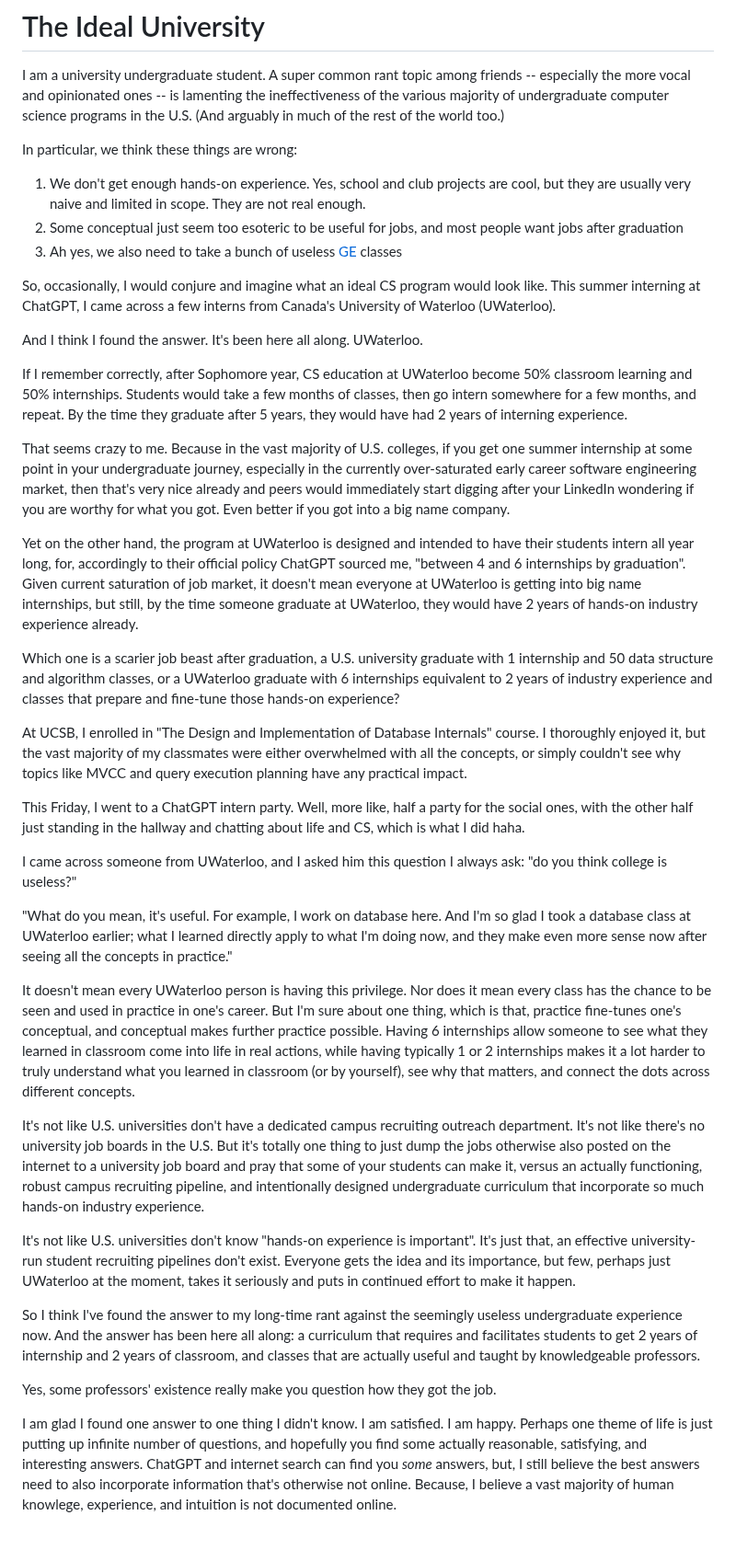
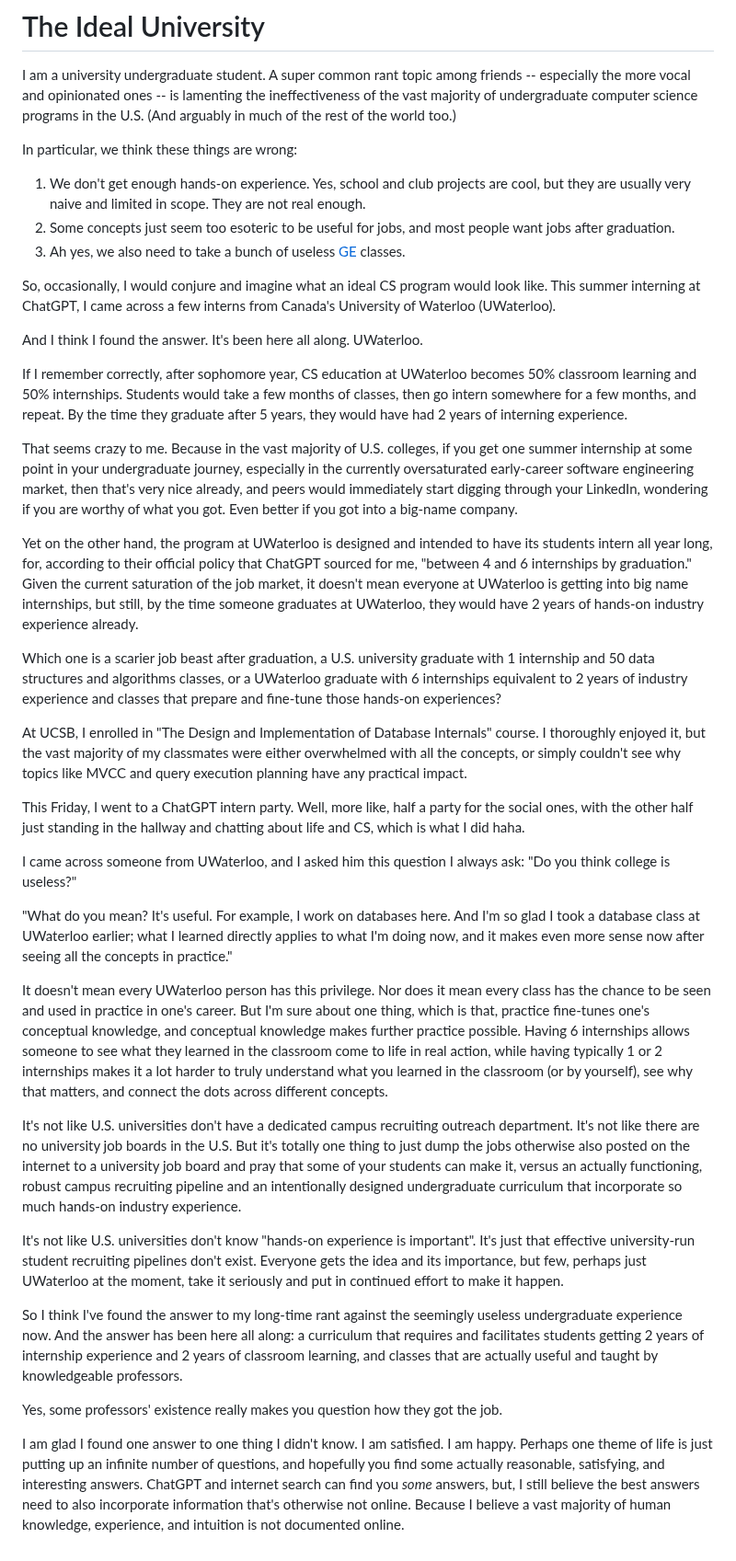
Before and after one commit to iamjiamingliu/iamjiamingliu.com, a Markdown page: blogs/the-ideal-university.md, the part around the change. Shown at 92% size. Rendered like a GitHub page.

Commit message:
grammar fix

```diff
--- a/blogs/the-ideal-university.md
+++ b/blogs/the-ideal-university.md
@@ -13,44 +13,44 @@ updated_at: 2026-07-26 11:17:57
 I am a university undergraduate student.
 A super common rant topic among friends
 -- especially the more vocal and opinionated ones --
-is lamenting the ineffectiveness of the various majority of undergraduate computer science programs in the U.S.
+is lamenting the ineffectiveness of the vast majority of undergraduate computer science programs in the U.S.
 (And arguably in much of the rest of the world too.)
 
 In particular, we think these things are wrong:
 
 1. We don't get enough hands-on experience. Yes, school and club projects are cool, but they are usually very naive and limited in scope. They are not real enough.
-2. Some conceptual just seem too esoteric to be useful for jobs, and most people want jobs after graduation
-3. Ah yes, we also need to take a bunch of useless [GE](/blogs/on-university-general-education.md) classes
+2. Some concepts just seem too esoteric to be useful for jobs, and most people want jobs after graduation.
+3. Ah yes, we also need to take a bunch of useless [GE](/blogs/on-university-general-education.md) classes.
 
 So, occasionally, I would conjure and imagine what an ideal CS program would look like.
 This summer interning at ChatGPT, I came across a few interns from Canada's University of Waterloo (UWaterloo).
 
 And I think I found the answer. It's been here all along. UWaterloo.
 
-If I remember correctly, after Sophomore year,
-CS education at UWaterloo become 50% classroom learning and 50% internships.
+If I remember correctly, after sophomore year,
+CS education at UWaterloo becomes 50% classroom learning and 50% internships.
 Students would take a few months of classes, then go intern somewhere for a few months, and repeat.
 By the time they graduate after 5 years, they would have had 2 years of interning experience.
 
 That seems crazy to me.
 Because in the vast majority of U.S. colleges,
 if you get one summer internship at some point in your undergraduate journey,
-especially in the currently over-saturated early career software engineering market,
-then that's very nice already and peers would immediately start digging after your LinkedIn wondering if you are worthy for what you got.
-Even better if you got into a big name company.
+especially in the currently oversaturated early-career software engineering market,
+then that's very nice already, and peers would immediately start digging through your LinkedIn, wondering if you are worthy of what you got.
+Even better if you got into a big-name company.
 
 Yet on the other hand,
-the program at UWaterloo is designed and intended to have their students intern all year long,
-for, accordingly to their official policy ChatGPT sourced me, "between 4 and 6 internships by graduation".
-Given current saturation of job market,
+the program at UWaterloo is designed and intended to have its students intern all year long,
+for, according to their official policy that ChatGPT sourced for me, "between 4 and 6 internships by graduation."
+Given the current saturation of the job market,
 it doesn't mean everyone at UWaterloo is getting into big name internships,
 but still,
-by the time someone graduate at UWaterloo,
+by the time someone graduates at UWaterloo,
 they would have 2 years of hands-on industry experience already.
 
 Which one is a scarier job beast after graduation,
-a U.S. university graduate with 1 internship and 50 data structure and algorithm classes,
-or a UWaterloo graduate with 6 internships equivalent to 2 years of industry experience and classes that prepare and fine-tune those hands-on experience?
+a U.S. university graduate with 1 internship and 50 data structures and algorithms classes,
+or a UWaterloo graduate with 6 internships equivalent to 2 years of industry experience and classes that prepare and fine-tune those hands-on experiences?
 
 At UCSB, I enrolled in "The Design and Implementation of Database Internals" course.
 I thoroughly enjoyed it, but the vast majority of my classmates were either overwhelmed with all the concepts,
@@ -62,44 +62,44 @@ with the other half just standing in the hallway and chatting about life and CS,
 
 I came across someone from UWaterloo,
 and I asked him this question I always ask:
-"do you think college is useless?"
+"Do you think college is useless?"
 
-"What do you mean, it's useful. For example, I work on database here. And I'm so glad I took a database class at UWaterloo earlier; what I learned directly apply to what I'm doing now, and they make even more sense now after seeing all the concepts in practice."
+"What do you mean? It's useful. For example, I work on databases here. And I'm so glad I took a database class at UWaterloo earlier; what I learned directly applies to what I'm doing now, and it makes even more sense now after seeing all the concepts in practice."
 
-It doesn't mean every UWaterloo person is having this privilege.
+It doesn't mean every UWaterloo person has this privilege.
 Nor does it mean every class has the chance to be seen and used in practice in one's career.
 But I'm sure about one thing,
 which is that,
-practice fine-tunes one's conceptual,
-and conceptual makes further practice possible.
-Having 6 internships allow someone to see what they learned in classroom come into life in real actions,
-while having typically 1 or 2 internships makes it a lot harder to truly understand what you learned in classroom (or by yourself), see why that matters, and connect the dots across different concepts.
+practice fine-tunes one's conceptual knowledge,
+and conceptual knowledge makes further practice possible.
+Having 6 internships allows someone to see what they learned in the classroom come to life in real action,
+while having typically 1 or 2 internships makes it a lot harder to truly understand what you learned in the classroom (or by yourself), see why that matters, and connect the dots across different concepts.
 
 It's not like U.S. universities don't have a dedicated campus recruiting outreach department.
-It's not like there's no university job boards in the U.S.
+It's not like there are no university job boards in the U.S.
 But it's totally one thing to just dump the jobs otherwise also posted on the internet to a university job board and pray that some of your students can make it,
-versus an actually functioning, robust campus recruiting pipeline, and intentionally designed undergraduate curriculum that incorporate so much hands-on industry experience.
+versus an actually functioning, robust campus recruiting pipeline and an intentionally designed undergraduate curriculum that incorporate so much hands-on industry experience.
 
 It's not like U.S. universities don't know "hands-on experience is important".
-It's just that, an effective university-run student recruiting pipelines don't exist.
+It's just that effective university-run student recruiting pipelines don't exist.
 Everyone gets the idea and its importance,
 but few,
 perhaps just UWaterloo at the moment,
-takes it seriously and puts in continued effort to make it happen.
+take it seriously and put in continued effort to make it happen.
 
 So I think I've found the answer to my long-time rant against the seemingly useless undergraduate experience now.
 And the answer has been here all along:
-a curriculum that requires and facilitates students to get 2 years of internship and 2 years of classroom,
+a curriculum that requires and facilitates students getting 2 years of internship experience and 2 years of classroom learning,
 and classes that are actually useful and taught by knowledgeable professors.
 
-Yes, some professors' existence really make you question how they got the job.
+Yes, some professors' existence really makes you question how they got the job.
 
 I am glad I found one answer to one thing I didn't know.
 I am satisfied.
 I am happy.
-Perhaps one theme of life is just putting up infinite number of questions,
+Perhaps one theme of life is just putting up an infinite number of questions,
 and hopefully you find some actually reasonable, satisfying, and interesting answers.
 ChatGPT and internet search can find you _some_ answers,
 but,
 I still believe the best answers need to also incorporate information that's otherwise not online.
-Because, I believe a vast majority of human knowlege, experience, and intuition is not documented online.
+Because I believe a vast majority of human knowledge, experience, and intuition is not documented online.
```
